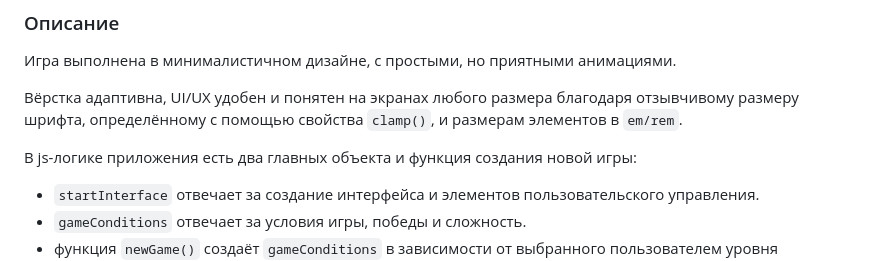
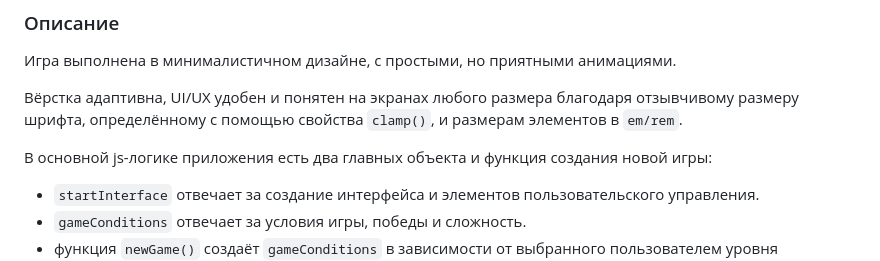
Before and after one commit to DarthEvgenius/pairs_memory_game, a Markdown page: README.md, the part around one of its changes. Drawn GitHub-style.

```diff
--- a/README.md
+++ b/README.md
@@ -61,7 +61,7 @@ $ npm install
 
 Вёрстка адаптивна, UI/UX удобен и понятен на экранах любого размера благодаря отзывчивому размеру шрифта, определённому с помощью свойства `clamp()`, и размерам элементов в `em/rem`.
 
-В js-логике приложения есть два главных объекта и функция создания новой игры:
+В основной js-логике приложения есть два главных объекта и функция создания новой игры:
 - `startInterface` отвечает за создание интерфейса и элементов пользовательского управления.
 - `gameConditions` отвечает за условия игры, победы и сложность.
 - функция `newGame()` создаёт `gameConditions` в зависимости от выбранного пользователем уровня сложности, создаёт поле игры `gameField` и запускает главный скрипт игры `startGame()`.
```
Also changed, not shown: other parts of README.md (+1 -1 lines).
